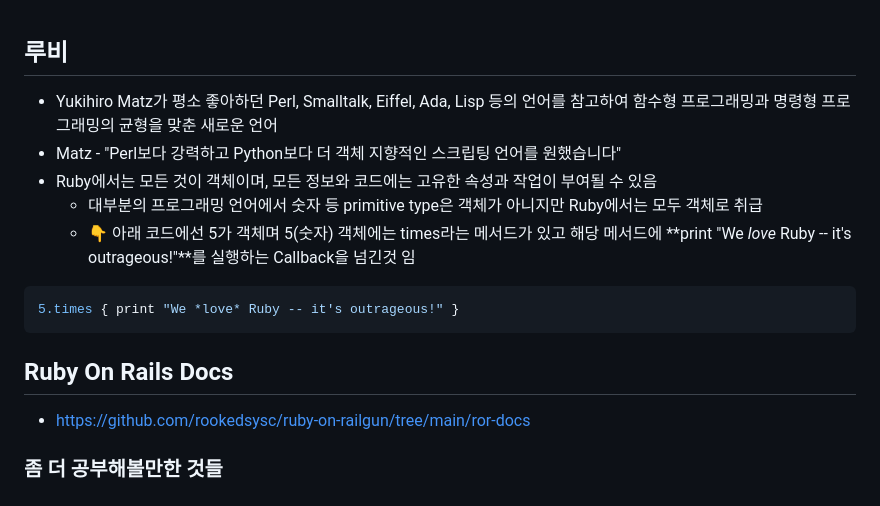
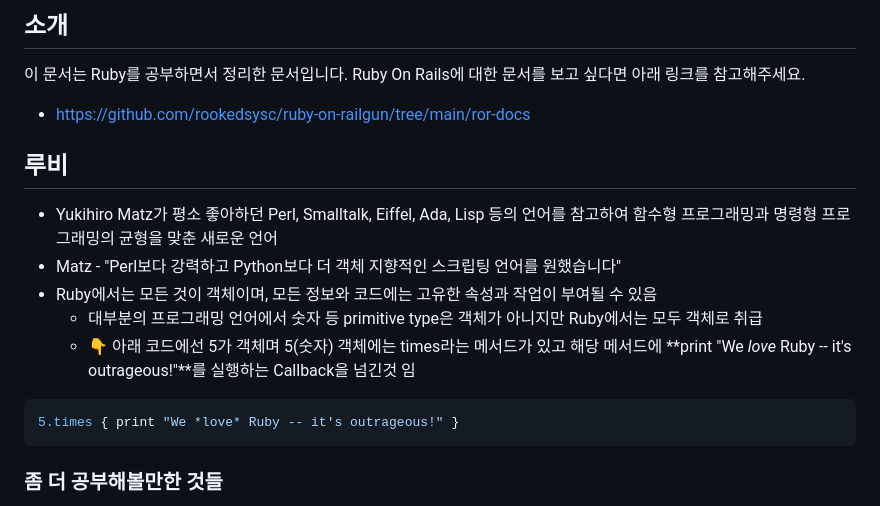
Before and after one commit to rookedsysc/ruby-on-railgun, a Markdown page: README.md, the part around the change. Rendered like a GitHub page.

Commit message:
docs: 좀 더 친절해진 README

````diff
--- a/README.md
+++ b/README.md
@@ -1,3 +1,10 @@
+## 소개
+
+이 문서는 Ruby를 공부하면서 정리한 문서입니다. Ruby On Rails에 대한 문서를 보고 싶다면 아래 링크를 참고해주세요.
+
+- https://github.com/rookedsysc/ruby-on-railgun/tree/main/ror-docs
+
+
 ## 루비
 
 - Yukihiro Matz가 평소 좋아하던 Perl, Smalltalk, Eiffel, Ada, Lisp 등의 언어를 참고하여 함수형 프로그래밍과 명령형 프로그래밍의 균형을 맞춘 새로운 언어
@@ -9,10 +16,6 @@
 ```ruby filename="" showLineNumbers copy
 5.times { print "We *love* Ruby -- it's outrageous!" }
 ```
-
-## Ruby On Rails Docs
-
-- https://github.com/rookedsysc/ruby-on-railgun/tree/main/ror-docs
 
 ### 좀 더 공부해볼만한 것들
 
````
